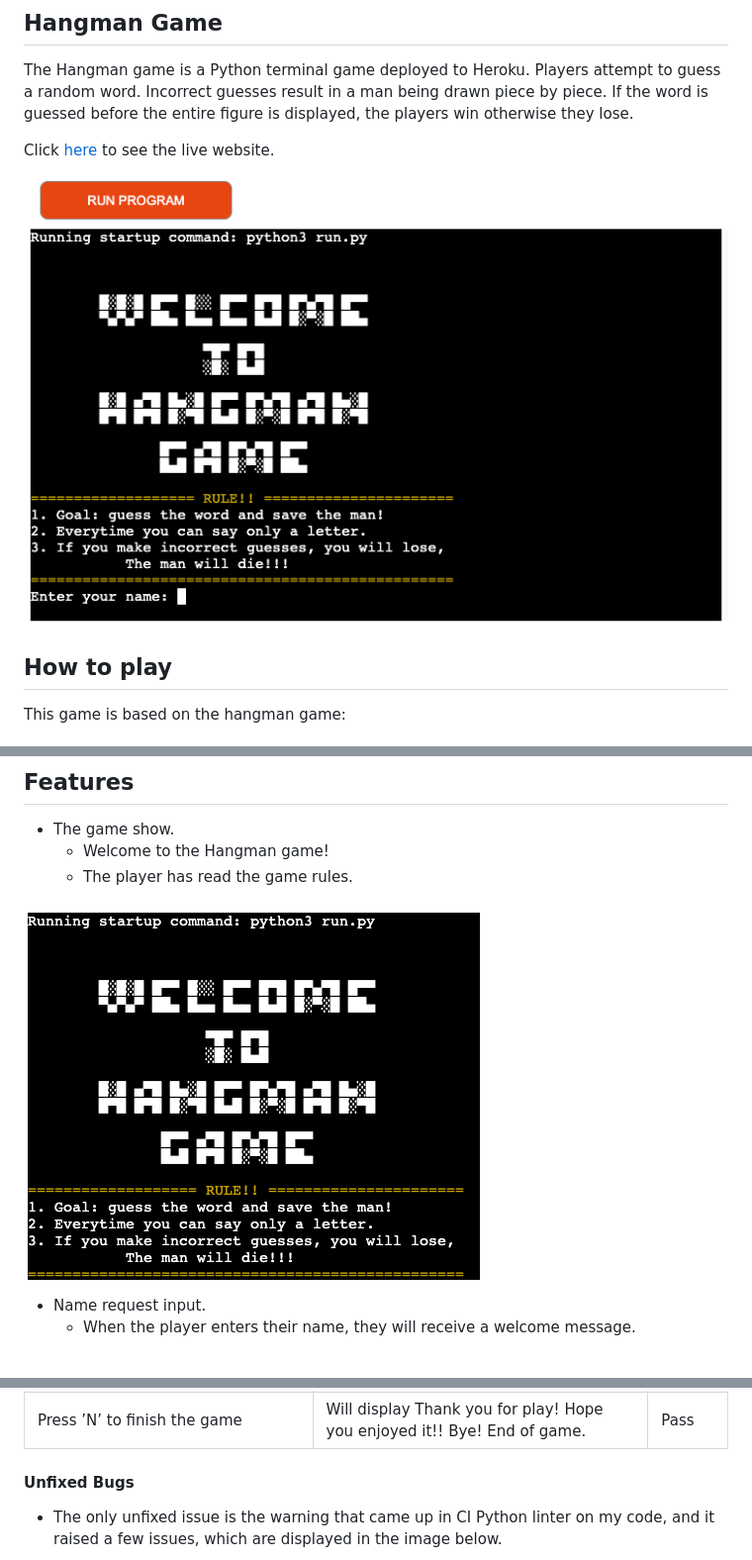
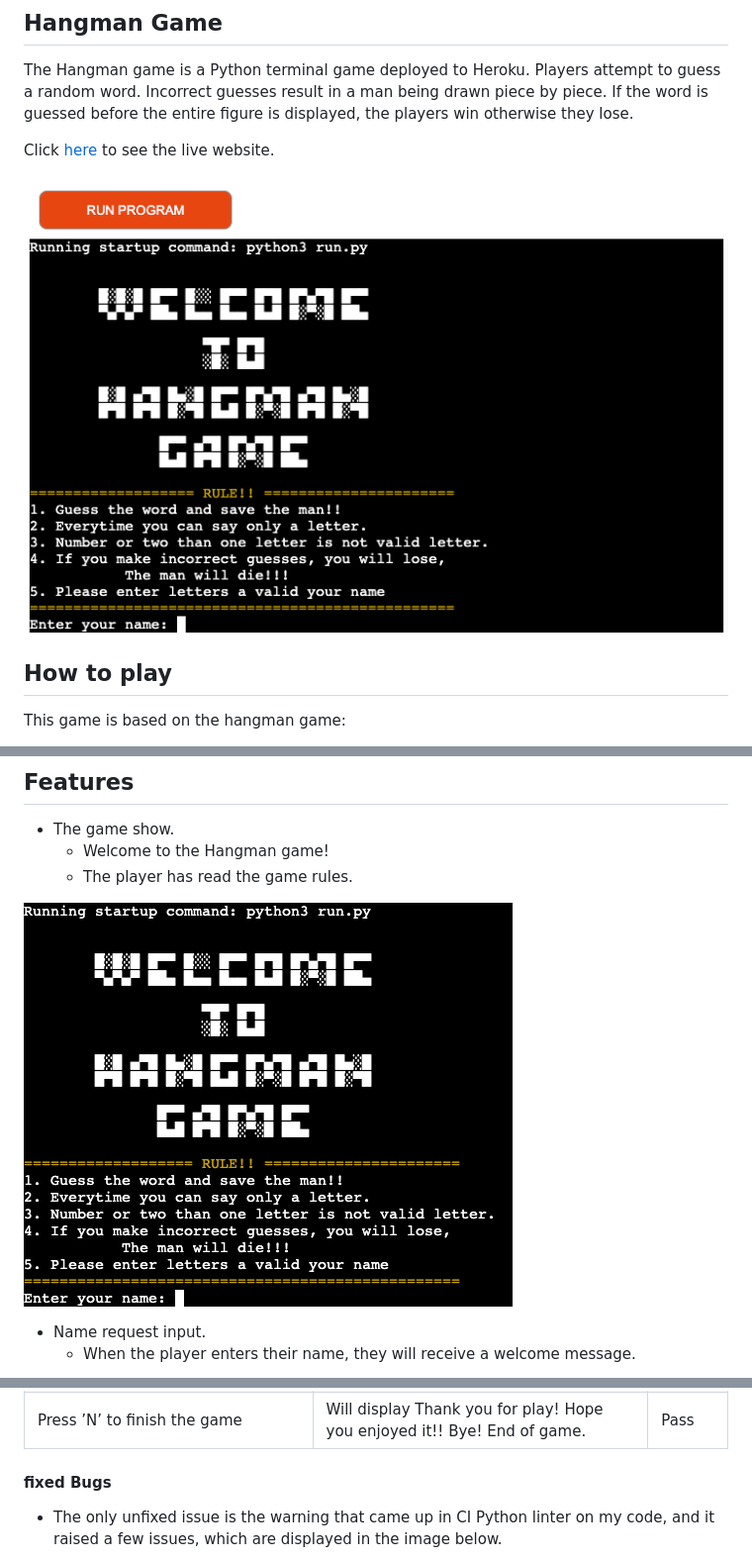
Before and after one commit to ciarangriffin93/Hangman-game, a Markdown page: README.md, 3 parts joined by grey strips. Shown: that part at 99% size. Rendered like a GitHub page; pictures changed too: documentation/images/game-rule.png, documentation/images/herokuapp.png.

Commit message:
Change images to readme

```diff
--- a/README.md
+++ b/README.md
@@ -123,7 +110,7 @@ This game is based on the hangman game:
 | Press ‘Y’ to play again|  The game will replay. | Pass |
 | Press ’N’ to finish the game | Will display Thank you for play! Hope you enjoyed it!! Bye! End of game. | Pass |
 
-#### Unfixed Bugs
+#### fixed Bugs
 
 * The only unfixed issue is the warning that came up in CI Python linter on my code, and it raised a few issues, which are displayed in the image below.
 
```
Also changed, not shown: other parts of README.md (+4 -16 lines).
